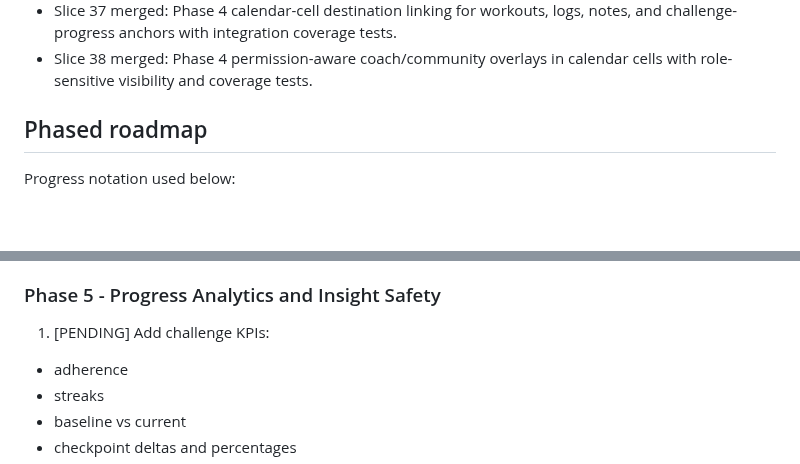
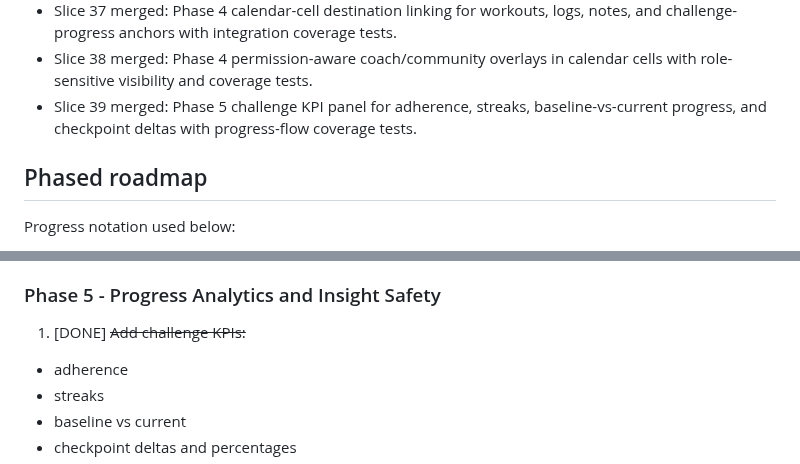
Before and after one commit to stompsy/spotter, a Markdown page: docs/plan.md, 2 parts joined by grey strips. Rendered like a GitHub page; blank space fills up the shorter version.

Commit message:
docs: mark phase 5 challenge kpi slice complete (#89)

```diff
--- a/docs/plan.md
+++ b/docs/plan.md
@@ -66,6 +66,7 @@ This is the visible implementation roadmap and status tracker in the workspace.
 - Slice 36 merged: Phase 4 day-state classification in calendar views (planned, partial, complete, missed, rest) with challenge completion-aware state logic and coverage tests.
 - Slice 37 merged: Phase 4 calendar-cell destination linking for workouts, logs, notes, and challenge-progress anchors with integration coverage tests.
 - Slice 38 merged: Phase 4 permission-aware coach/community overlays in calendar cells with role-sensitive visibility and coverage tests.
+- Slice 39 merged: Phase 5 challenge KPI panel for adherence, streaks, baseline-vs-current progress, and checkpoint deltas with progress-flow coverage tests.
 
 ## Phased roadmap
 
@@ -127,7 +128,7 @@ Progress notation used below:
 5. [DONE] ~~Add coach/community overlays where permissions allow.~~
 
 ### Phase 5 - Progress Analytics and Insight Safety
-1. [PENDING] Add challenge KPIs:
+1. [DONE] ~~Add challenge KPIs:~~
 - adherence
 - streaks
 - baseline vs current
```
